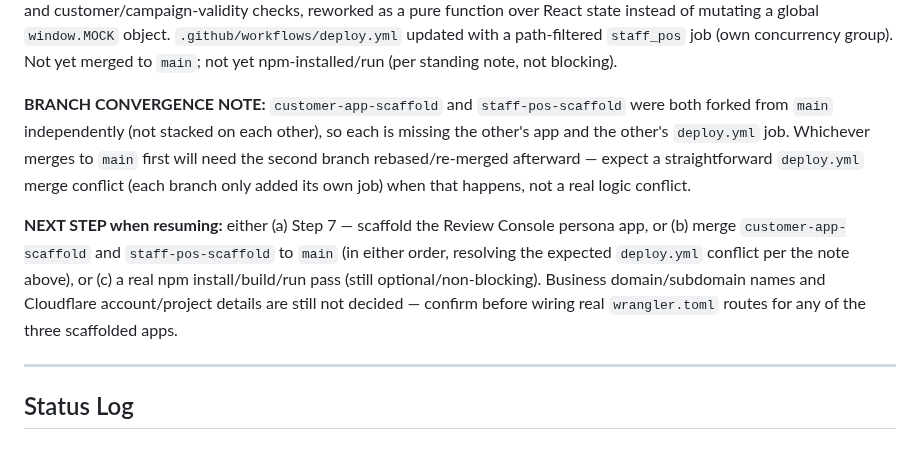
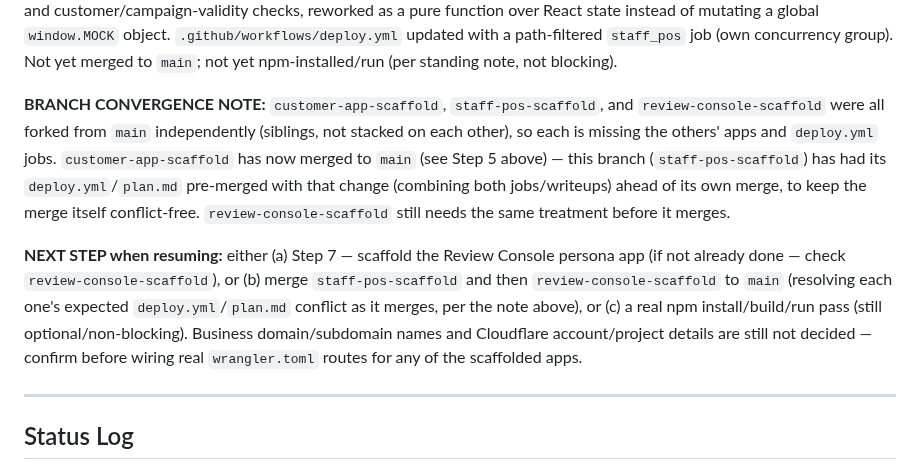
Before and after one commit to allocsys/ai-campaign-builder, a Markdown page: plan.md, the part around one of its changes. GitHub-like rendering.

Commit message:
plan.md: pre-merge conflict resolution — pull in main's full Step 5 (customer) writeup now that customer-app-scaffold is merged, keep Step 6 as-is, update branch convergence note + NEXT STEP

```diff
--- a/plan.md
+++ b/plan.md
@@ -265,9 +265,9 @@ Each app is a fully self-contained Vite project, deployed as its own Cloudflare
 
 **Step 6 done (2026-09-09), branch `staff-pos-scaffold` (forked from `main`, sibling to `customer-app-scaffold` — not stacked on it):** Staff POS PWA persona scaffolded at `apps/staff-pos/`. Differs from the other two persona apps in two ways: (1) **auth is a shared device PIN**, not phone+OTP — see the "Staff authentication" decision under Phase 0.5 POS-side UX above; `src/lib/auth.tsx` mocks a single dev PIN `2468`. (2) **installable PWA**: added `vite-plugin-pwa` (manifest + Workbox-generated service worker, registered in `main.tsx` via `virtual:pwa-register`), a placeholder `public/icon.svg`, and PWA meta tags in `index.html` — this is the only persona app with PWA scope, per the Deployment architecture section's rationale for keeping it on its own origin. `StaffPosHome` ports `mockup/staff-pos.html`'s three tabs (log purchase, fulfill reward, offline queue) 1:1, including the Gap #9 offline-queue logic from `mockup/shared/app.js`'s `syncStaffOfflineQueue` — `src/lib/mock-data.ts`'s `syncOfflineQueue` reproduces the same duplicate-idempotency-key and customer/campaign-validity checks, reworked as a pure function over React state instead of mutating a global `window.MOCK` object. `.github/workflows/deploy.yml` updated with a path-filtered `staff_pos` job (own concurrency group). Not yet merged to `main`; not yet npm-installed/run (per standing note, not blocking).
 
-**BRANCH CONVERGENCE NOTE:** `customer-app-scaffold` and `staff-pos-scaffold` were both forked from `main` independently (not stacked on each other), so each is missing the other's app and the other's `deploy.yml` job. Whichever merges to `main` first will need the second branch rebased/re-merged afterward — expect a straightforward `deploy.yml` merge conflict (each branch only added its own job) when that happens, not a real logic conflict.
+**BRANCH CONVERGENCE NOTE:** `customer-app-scaffold`, `staff-pos-scaffold`, and `review-console-scaffold` were all forked from `main` independently (siblings, not stacked on each other), so each is missing the others' apps and `deploy.yml` jobs. `customer-app-scaffold` has now merged to `main` (see Step 5 above) — this branch (`staff-pos-scaffold`) has had its `deploy.yml`/`plan.md` pre-merged with that change (combining both jobs/writeups) ahead of its own merge, to keep the merge itself conflict-free. `review-console-scaffold` still needs the same treatment before it merges.
 
-**NEXT STEP when resuming:** either (a) Step 7 — scaffold the Review Console persona app, or (b) merge `customer-app-scaffold` and `staff-pos-scaffold` to `main` (in either order, resolving the expected `deploy.yml` conflict per the note above), or (c) a real npm install/build/run pass (still optional/non-blocking). Business domain/subdomain names and Cloudflare account/project details are still not decided — confirm before wiring real `wrangler.toml` routes for any of the three scaffolded apps.
+**NEXT STEP when resuming:** either (a) Step 7 — scaffold the Review Console persona app (if not already done — check `review-console-scaffold`), or (b) merge `staff-pos-scaffold` and then `review-console-scaffold` to `main` (resolving each one's expected `deploy.yml`/`plan.md` conflict as it merges, per the note above), or (c) a real npm install/build/run pass (still optional/non-blocking). Business domain/subdomain names and Cloudflare account/project details are still not decided — confirm before wiring real `wrangler.toml` routes for any of the scaffolded apps.
 
 ---
 
```
Also changed, not shown: other parts of plan.md (+1 -1 lines).
